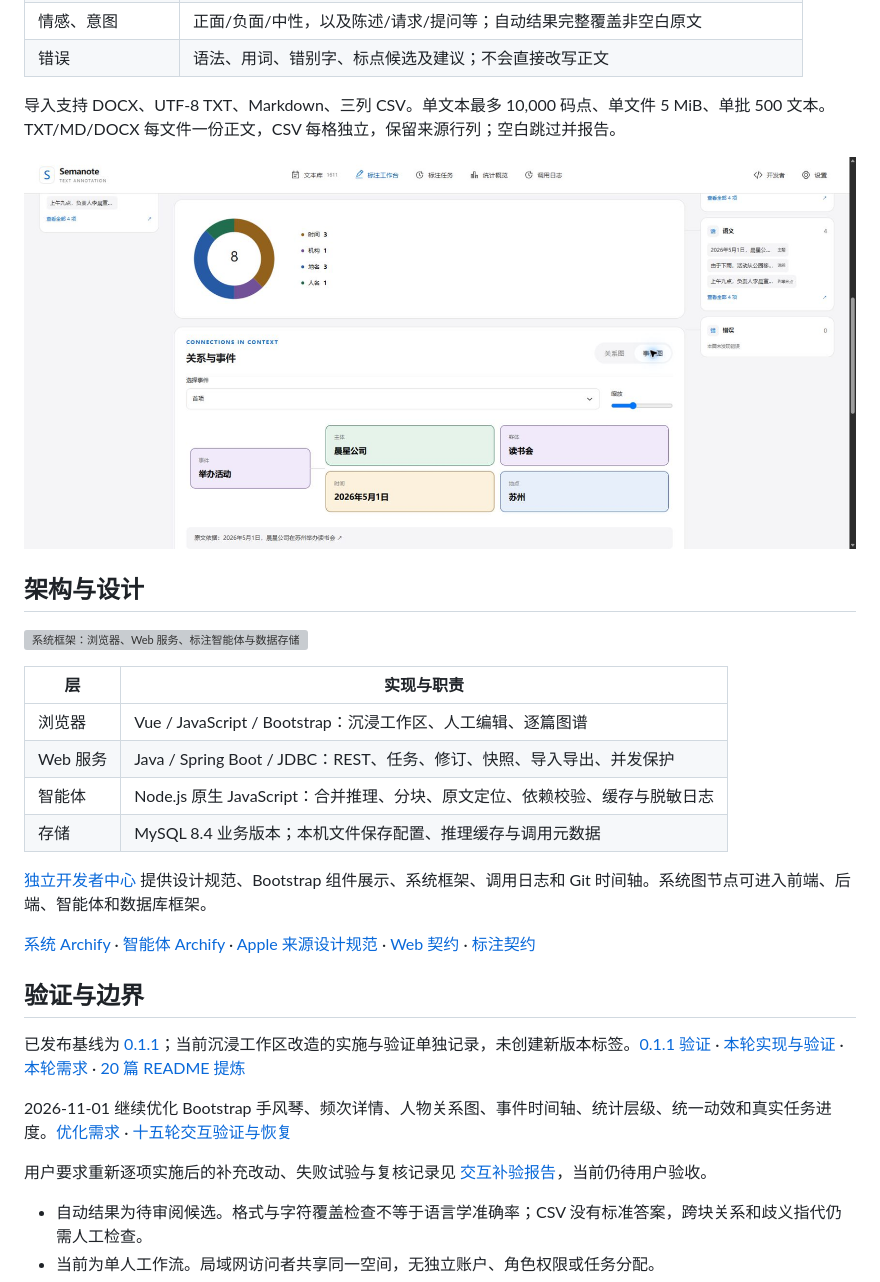
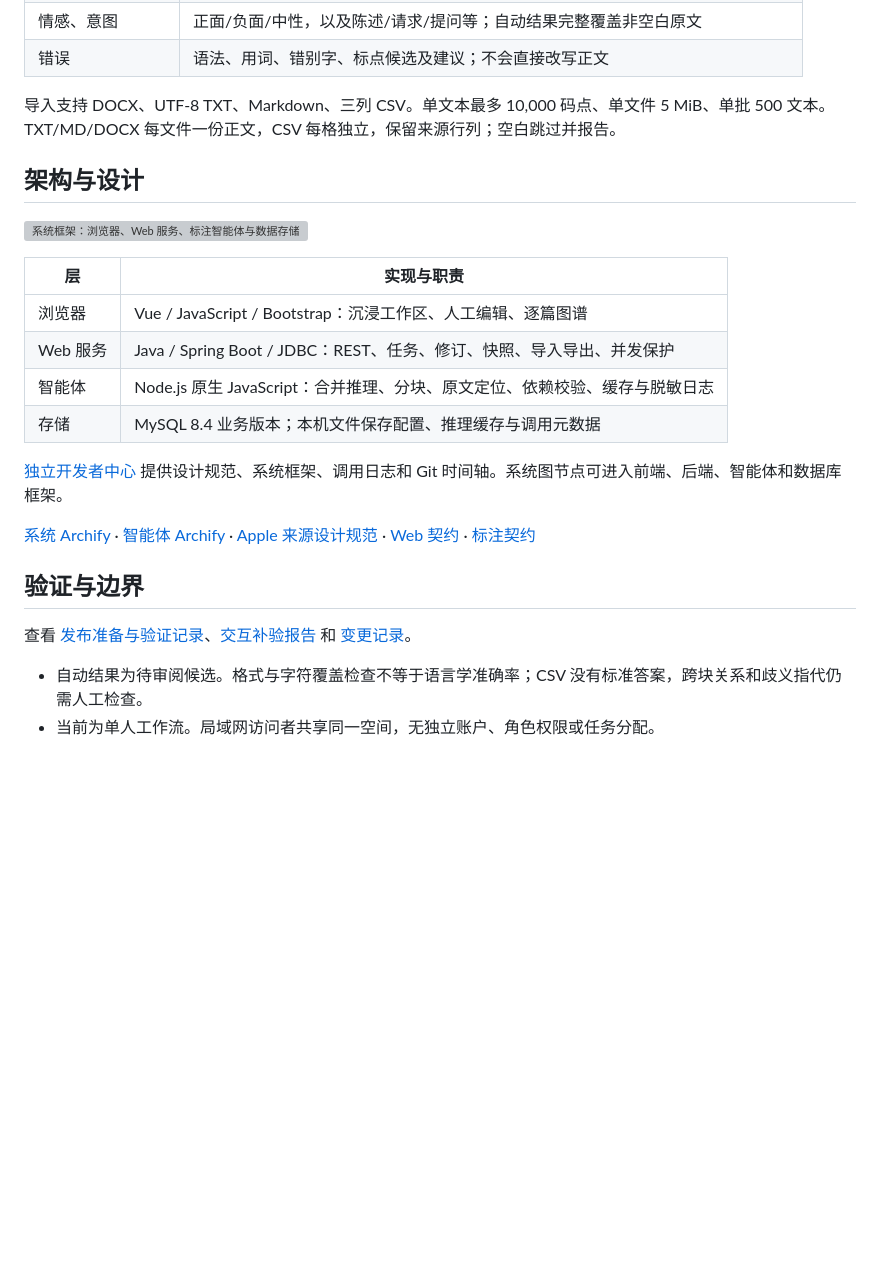
Before and after one commit to Ceeyu-iooi/Semanote-Agent, a Markdown page: README.md, the part around one of its changes. Drawn GitHub-style; blank space fills up the shorter version; grey boxes are pictures that could not be loaded.

```diff
--- a/README.md
+++ b/README.md
@@ -58,8 +59,6 @@ node tools/local-web.mjs start
 
 导入支持 DOCX、UTF-8 TXT、Markdown、三列 CSV。单文本最多 10,000 码点、单文件 5 MiB、单批 500 文本。TXT/MD/DOCX 每文件一份正文，CSV 每格独立，保留来源行列；空白跳过并报告。
 
-![逐篇图谱：当前快照统计与可定位原文的事件角色](assets/readme/insights.png)
-
 <a id="架构与设计"></a>
 ## 架构与设计
 
@@ -72,18 +71,14 @@ node tools/local-web.mjs start
 | 智能体 | Node.js 原生 JavaScript：合并推理、分块、原文定位、依赖校验、缓存与脱敏日志 |
 | 存储 | MySQL 8.4 业务版本；本机文件保存配置、推理缓存与调用元数据 |
 
-[独立开发者中心](http://127.0.0.1:8080/developer) 提供设计规范、Bootstrap 组件展示、系统框架、调用日志和 Git 时间轴。系统图节点可进入前端、后端、智能体和数据库框架。
+[独立开发者中心](http://127.0.0.1:8080/developer) 提供设计规范、系统框架、调用日志和 Git 时间轴。系统图节点可进入前端、后端、智能体和数据库框架。
 
 [系统 Archify](docs/diagrams/system-architecture.html) · [智能体 Archify](docs/diagrams/agent-architecture.html) · [Apple 来源设计规范](docs/design/README.md) · [Web 契约](docs/web-contract.md) · [标注契约](docs/annotation-contract.md)
 
 <a id="验证与边界"></a>
 ## 验证与边界
 
-已发布基线为 [0.1.1](https://github.com/Ceeyu-iooi/Semanote-Agent/releases/tag/0.1.1)；当前沉浸工作区改造的实施与验证单独记录，未创建新版本标签。[0.1.1 验证](docs/0.1.1-report.md) · [本轮实现与验证](docs/immersive-report.md) · [本轮需求](docs/immersive-requirements.md) · [20 篇 README 提炼](docs/readme-research.md)
-
-2026-11-01 继续优化 Bootstrap 手风琴、频次详情、人物关系图、事件时间轴、统计层级、统一动效和真实任务进度。[优化需求](docs/interaction-requirements.md) · [十五轮交互验证与恢复](docs/interaction-report.md)
-
-用户要求重新逐项实施后的补充改动、失败试验与复核记录见 [交互补验报告](docs/interaction-rework-report.md)，当前仍待用户验收。
+查看 [发布准备与验证记录](docs/release-0.1.2-preparation.md)、[交互补验报告](docs/interaction-rework-report.md) 和 [变更记录](CHANGELOG.md)。
 
 - 自动结果为待审阅候选。格式与字符覆盖检查不等于语言学准确率；CSV 没有标准答案，跨块关系和歧义指代仍需人工检查。
 - 当前为单人工作流。局域网访问者共享同一空间，无独立账户、角色权限或任务分配。
```
Also changed, not shown: other parts of README.md (+3 -2 lines), docs/release-0.1.2-preparation.md (+1 -1 lines), assets/readme/dashboard.png, 1 other file.
